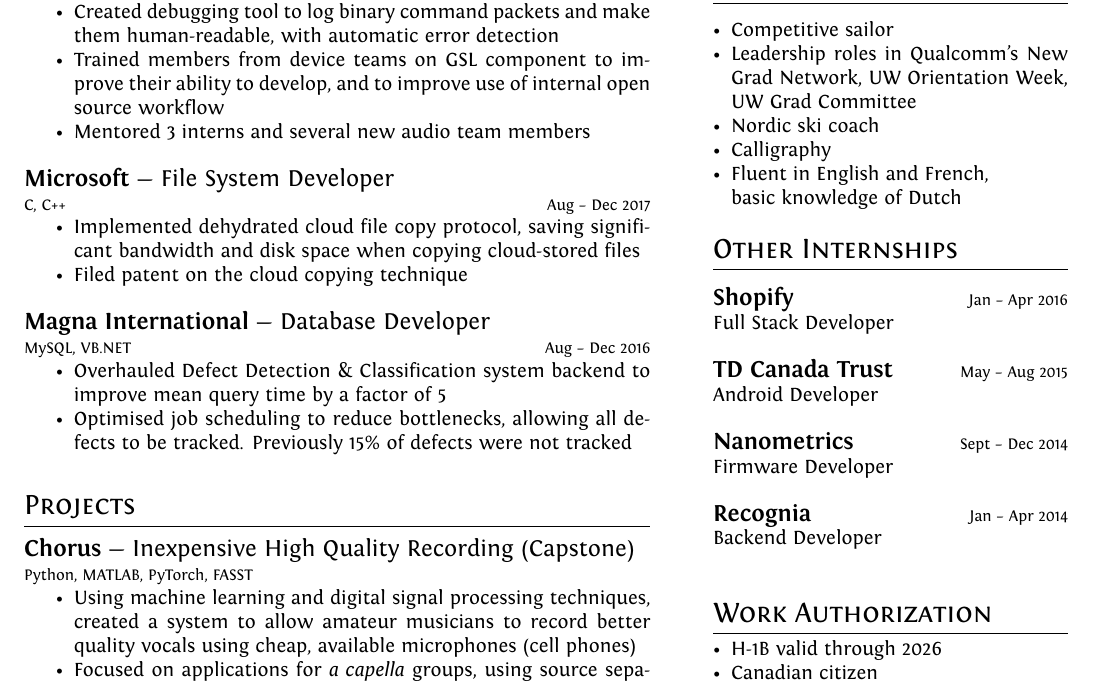
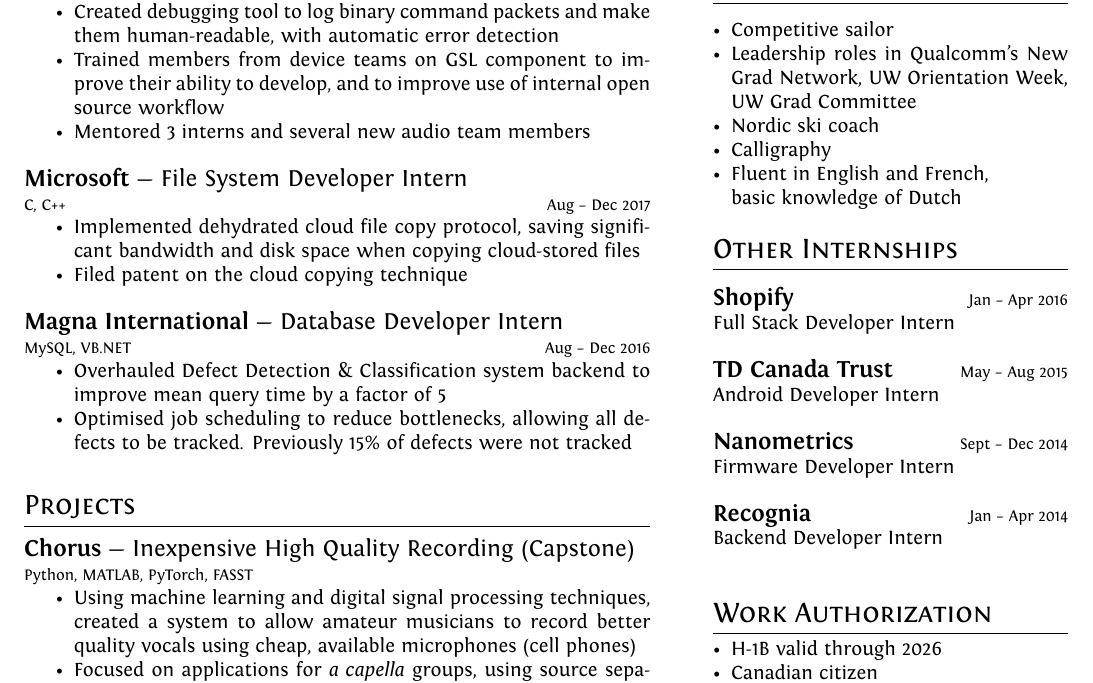
Before and after one commit to Trevor-van-L/resume, a LaTeX CV (resume.tex): part of the page, cut so that both start at the same text. Compiled offline with XeLaTeX.

Commit message:
"Disambiguate internships"

```diff
--- a/resume.tex
+++ b/resume.tex
@@ -146,14 +145,14 @@
 \end{itemize}
 \bigskip
 
-\jobtitle{Microsoft}{File System Developer}{C, C++ }{Aug -- Dec 2017}
+\jobtitle{Microsoft}{File System Developer Intern}{C, C++ }{Aug -- Dec 2017}
 \begin{itemize}
     \item {Implemented dehydrated cloud file copy protocol, saving significant bandwidth and disk space when copying cloud-stored files}
     \item {Filed patent on the cloud copying technique}   %TODO: improve phrasing
 \end{itemize}
 \bigskip
 
-\jobtitle{Magna International}{Database Developer}{MySQL, VB.NET}{Aug -- Dec 2016}
+\jobtitle{Magna International}{Database Developer Intern}{MySQL, VB.NET}{Aug -- Dec 2016}
 \begin{itemize}
     \item {Overhauled Defect Detection \& Classification system backend to improve mean query time by a factor of 5}
     \item {Optimised job scheduling to reduce bottlenecks, allowing all defects to be tracked. Previously 15\% of defects were not tracked}
@@ -241,7 +240,7 @@
 \section{Other Internships}
 \medskip
 
-\tinytitle{Shopify}{Full Stack Developer}{Ruby on Rails, MySQL}{Jan -- Apr 2016}
+\tinytitle{Shopify}{Full Stack Developer Intern}{Ruby on Rails, MySQL}{Jan -- Apr 2016}
 \comment{
 \begin{itemize}
     \item {Created mobile phone payment method for merchants in developing countries, especially those with low credit card penetration}
@@ -250,7 +249,7 @@
 \bigskip
 }
 
-\tinytitle{TD Canada Trust}{Android Developer}{Java, AngularJS}{May -- Aug 2015}
+\tinytitle{TD Canada Trust}{Android Developer Intern}{Java, AngularJS}{May -- Aug 2015}
 \comment{
 \begin{itemize}
     \item{Prototyped Android apps to explore new technologies applied to banking (e.g. internet of things)}
@@ -258,7 +257,7 @@
 \bigskip
 }
 
-\tinytitle{Nanometrics}{Firmware Developer}{C++, bash}{Sept -- Dec 2014}
+\tinytitle{Nanometrics}{Firmware Developer Intern}{C++, bash}{Sept -- Dec 2014}
 \comment{
 \begin{itemize}
     \item {Developed firmware for seismometers}
@@ -268,7 +267,7 @@
 }
 
 
-\tinytitle{Recognia}{Backend Developer}{Java, Perl, PostgreSQL, AngularJS}{Jan -- Apr 2014}
+\tinytitle{Recognia}{Backend Developer Intern}{Java, Perl, PostgreSQL, AngularJS}{Jan -- Apr 2014}
 \comment{
 {\footnotesize
  \hfill Jan  -- Apr 2014\\
```
Also changed, not shown: resume.pdf, resume.tex (1 more changed lines).
